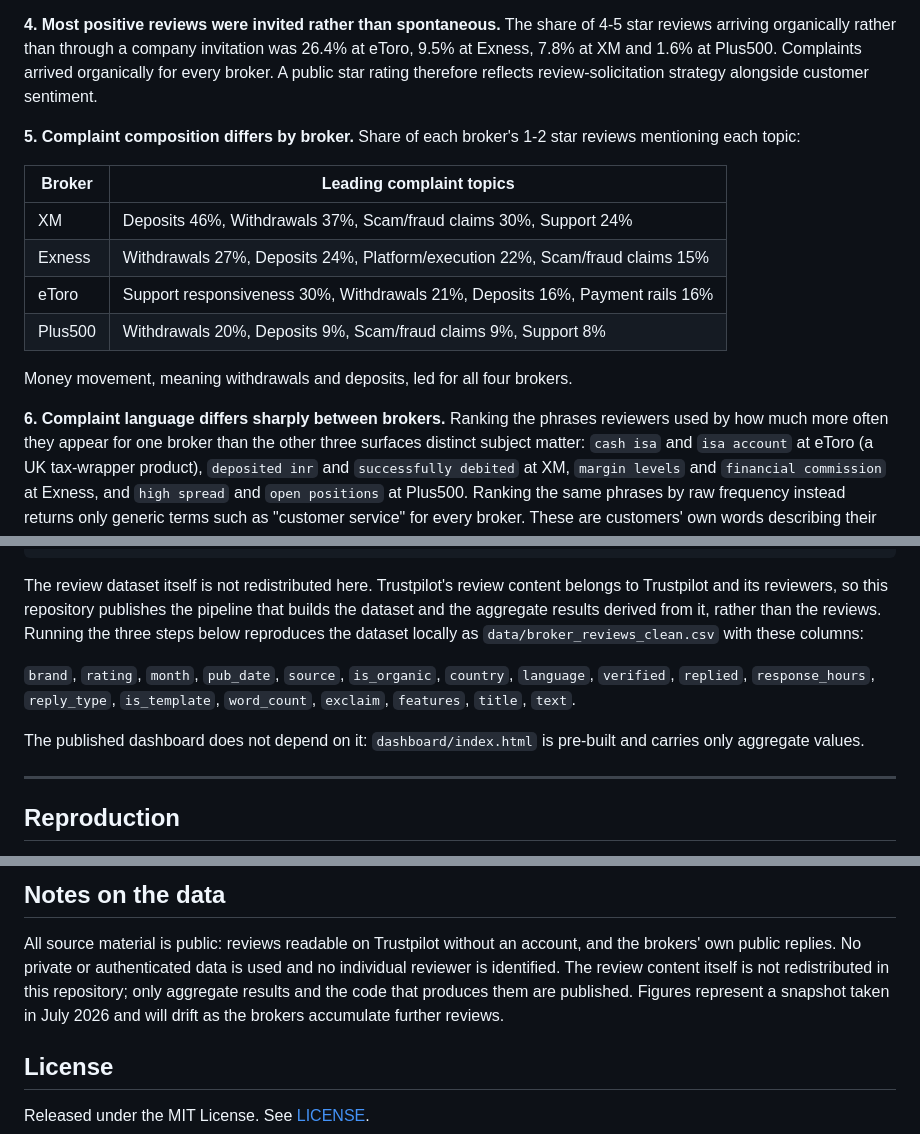
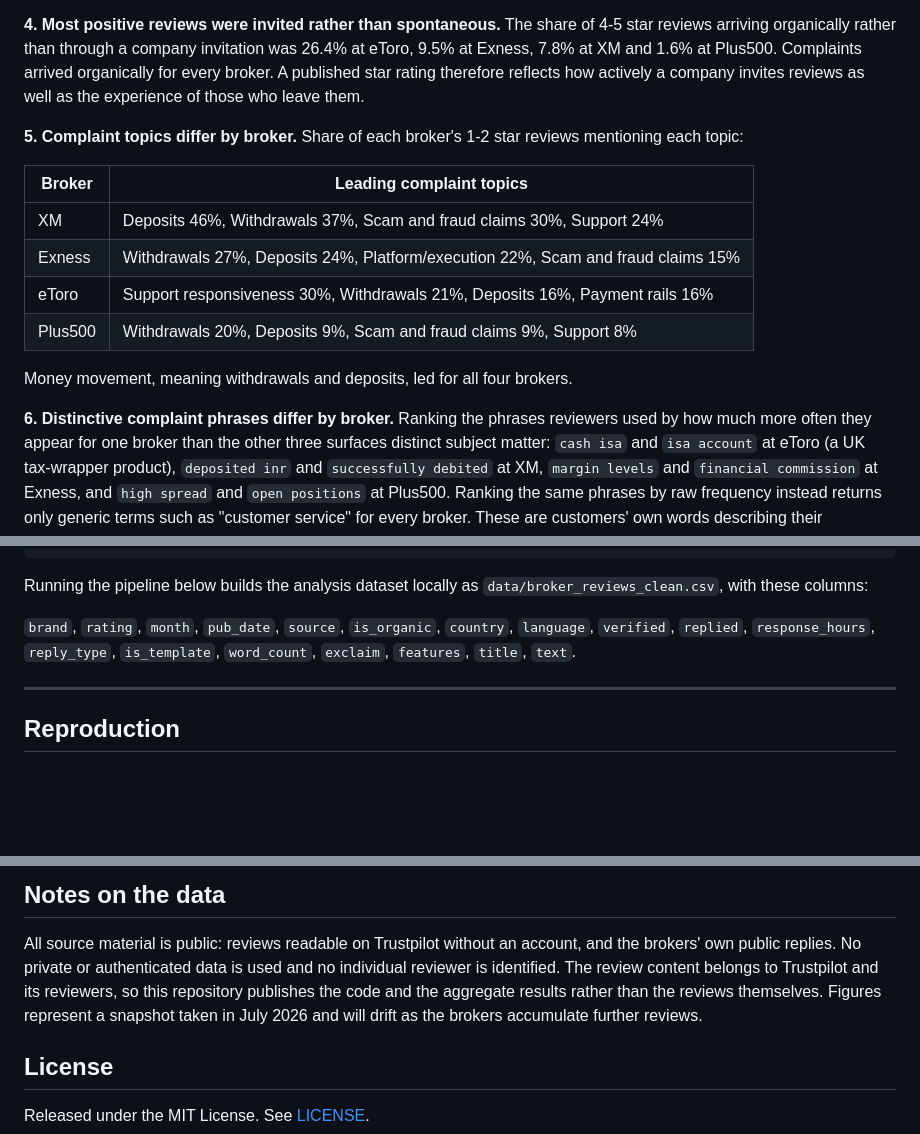
Before and after one commit to danihyder/forex-broker-social-response-benchmark, a Markdown page: README.md, 3 parts joined by grey strips. Rendered like a GitHub page; blank space fills up the shorter version.

````diff
--- a/README.md
+++ b/README.md
@@ -48,22 +48,22 @@ rate.
 **4. Most positive reviews were invited rather than spontaneous.**
 The share of 4-5 star reviews arriving organically rather than through a company invitation was
 26.4% at eToro, 9.5% at Exness, 7.8% at XM and 1.6% at Plus500. Complaints arrived organically for
-every broker. A public star rating therefore reflects review-solicitation strategy alongside
-customer sentiment.
+every broker. A published star rating therefore reflects how actively a company invites
+reviews as well as the experience of those who leave them.
 
-**5. Complaint composition differs by broker.**
+**5. Complaint topics differ by broker.**
 Share of each broker's 1-2 star reviews mentioning each topic:
 
 | Broker | Leading complaint topics |
 |---|---|
-| XM | Deposits 46%, Withdrawals 37%, Scam/fraud claims 30%, Support 24% |
-| Exness | Withdrawals 27%, Deposits 24%, Platform/execution 22%, Scam/fraud claims 15% |
+| XM | Deposits 46%, Withdrawals 37%, Scam and fraud claims 30%, Support 24% |
+| Exness | Withdrawals 27%, Deposits 24%, Platform/execution 22%, Scam and fraud claims 15% |
 | eToro | Support responsiveness 30%, Withdrawals 21%, Deposits 16%, Payment rails 16% |
-| Plus500 | Withdrawals 20%, Deposits 9%, Scam/fraud claims 9%, Support 8% |
+| Plus500 | Withdrawals 20%, Deposits 9%, Scam and fraud claims 9%, Support 8% |
 
 Money movement, meaning withdrawals and deposits, led for all four brokers.
 
-**6. Complaint language differs sharply between brokers.**
+**6. Distinctive complaint phrases differ by broker.**
 Ranking the phrases reviewers used by how much more often they appear for one broker than the other
 three surfaces distinct subject matter: `cash isa` and `isa account` at eToro (a UK tax-wrapper
 product), `deposited inr` and `successfully debited` at XM, `margin levels` and `financial
@@ -153,17 +153,12 @@ rather than accepted on trust.
     └── analyze_trustpilot.py       Command-line summary of response metrics
 ```
 
-The review dataset itself is not redistributed here. Trustpilot's review content belongs to
-Trustpilot and its reviewers, so this repository publishes the pipeline that builds the dataset and
-the aggregate results derived from it, rather than the reviews. Running the three steps below
-reproduces the dataset locally as `data/broker_reviews_clean.csv` with these columns:
+Running the pipeline below builds the analysis dataset locally as
+`data/broker_reviews_clean.csv`, with these columns:
 
 `brand`, `rating`, `month`, `pub_date`, `source`, `is_organic`, `country`, `language`, `verified`,
 `replied`, `response_hours`, `reply_type`, `is_template`, `word_count`, `exclaim`, `features`,
 `title`, `text`.
-
-The published dashboard does not depend on it: `dashboard/index.html` is pre-built and carries only
-aggregate values.
 
 ---
 
@@ -193,9 +188,9 @@ python scripts/build_dashboard.py
 
 All source material is public: reviews readable on Trustpilot without an account, and the brokers'
 own public replies. No private or authenticated data is used and no individual reviewer is
-identified. The review content itself is not redistributed in this repository; only aggregate
-results and the code that produces them are published. Figures represent a snapshot taken in July
-2026 and will drift as the brokers accumulate further reviews.
+identified. The review content belongs to Trustpilot and its reviewers, so this repository publishes
+the code and the aggregate results rather than the reviews themselves. Figures represent a snapshot
+taken in July 2026 and will drift as the brokers accumulate further reviews.
 
 ## License
 
````
Also changed, not shown: other parts of README.md (+2 -2 lines), REPORT.md (+19 -18 lines), dashboard/preview.png, 2 other files.
